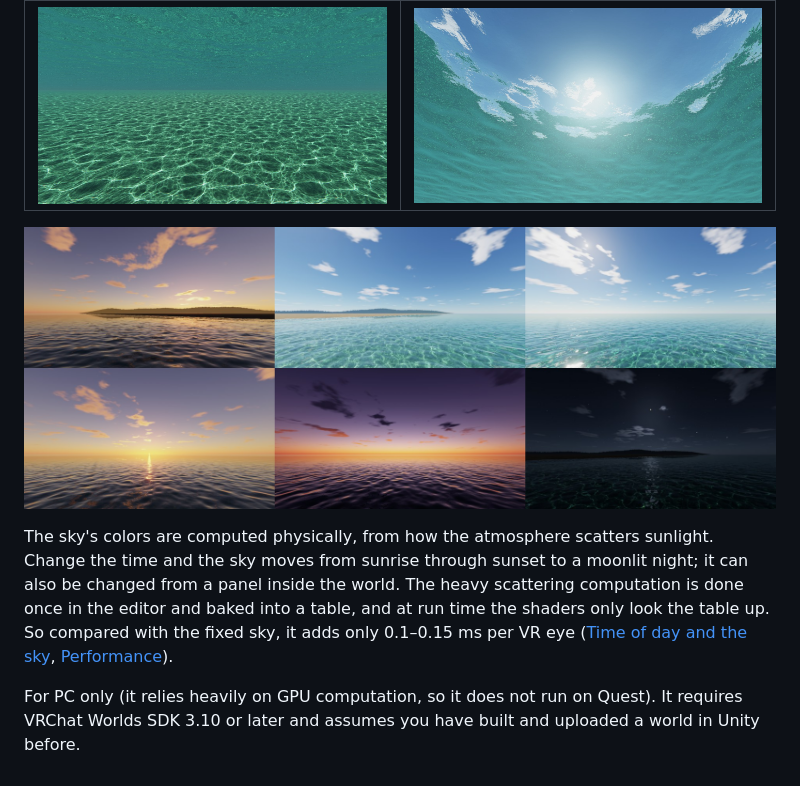
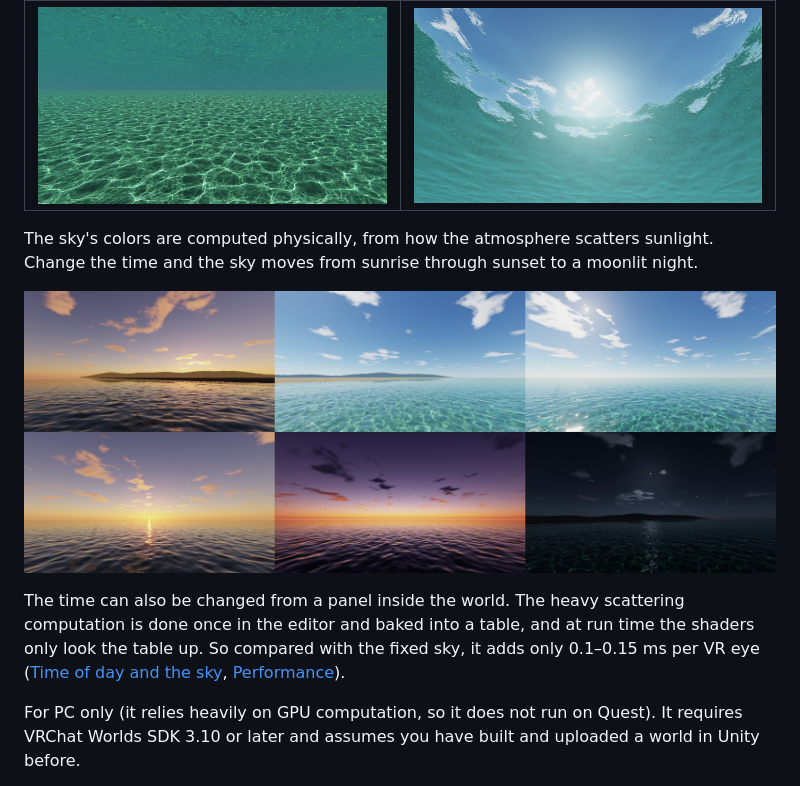
Before and after one commit to bmbb93/clearwater-vrc, a Markdown page: README.en.md, the part around the change. GitHub-like rendering.

```diff
--- a/README.en.md
+++ b/README.en.md
@@ -14,9 +14,11 @@ Try it in VRChat: [Clearwater Beach](https://vrchat.com/home/world/wrld_9795f8ab
 | **Underwater** | **The sky seen from underwater (cut out as a circle)** |
 | ![Looking toward the beach from underwater](Documentation~/images/underwater.jpg) | ![Looking up at the water surface from underwater](Documentation~/images/snells-window.jpg) |
 
+The sky's colors are computed physically, from how the atmosphere scatters sunlight. Change the time and the sky moves from sunrise through sunset to a moonlit night.
+
 ![Top row: sunrise, morning, afternoon (16:30); bottom row: sunset, twilight, and the sky and sea on a moonlit night](Documentation~/images/time-of-day.jpg)
 
-The sky's colors are computed physically, from how the atmosphere scatters sunlight. Change the time and the sky moves from sunrise through sunset to a moonlit night; it can also be changed from a panel inside the world. The heavy scattering computation is done once in the editor and baked into a table, and at run time the shaders only look the table up. So compared with the fixed sky, it adds only 0.1–0.15 ms per VR eye ([Time of day and the sky](#time-of-day-and-the-sky-clearwater-sky), [Performance](#performance)).
+The time can also be changed from a panel inside the world. The heavy scattering computation is done once in the editor and baked into a table, and at run time the shaders only look the table up. So compared with the fixed sky, it adds only 0.1–0.15 ms per VR eye ([Time of day and the sky](#time-of-day-and-the-sky-clearwater-sky), [Performance](#performance)).
 
 For PC only (it relies heavily on GPU computation, so it does not run on Quest). It requires VRChat Worlds SDK 3.10 or later and assumes you have built and uploaded a world in Unity before.
 
```
Also changed, not shown: README.md (+3 -1 lines).
